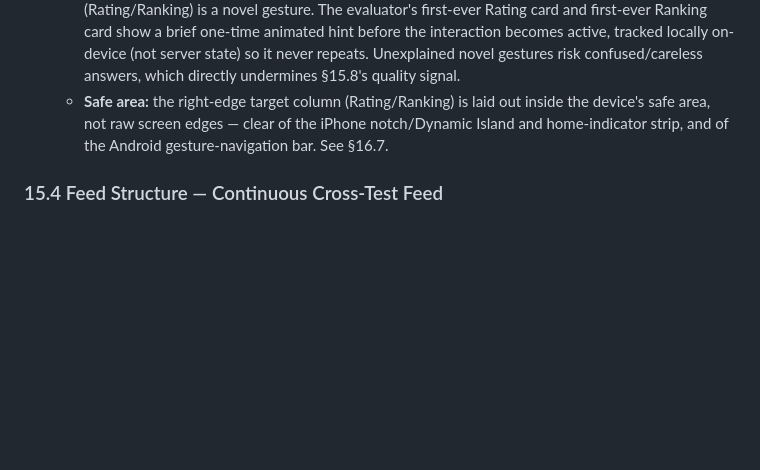
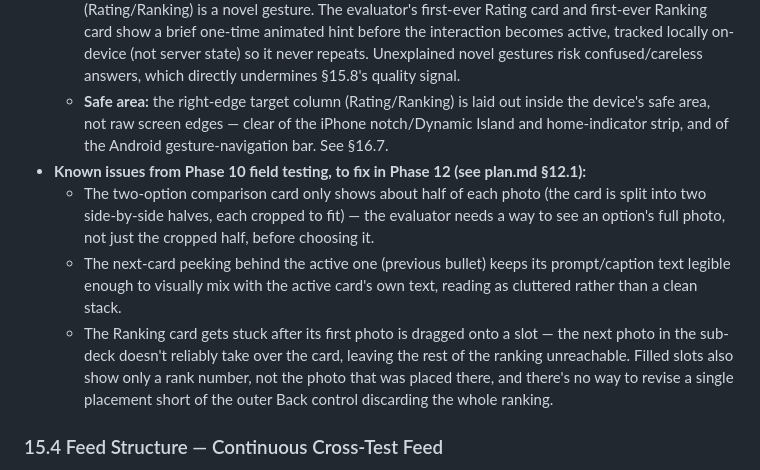
Before and after one commit to Adrimars/TESTx, a Markdown page: prd.md, the part around the change. GitHub-like rendering; blank space fills up the shorter version.

```diff
--- a/prd.md
+++ b/prd.md
@@ -614,6 +614,10 @@ Coupon {
   - The active card shows 1–2 next cards peeking behind it (Tinder-style stack depth) to reinforce the continuous-feed feel.
   - **First-run gesture tutorial:** swipe-left/right needs no explanation, but drag-to-target (Rating/Ranking) is a novel gesture. The evaluator's first-ever Rating card and first-ever Ranking card show a brief one-time animated hint before the interaction becomes active, tracked locally on-device (not server state) so it never repeats. Unexplained novel gestures risk confused/careless answers, which directly undermines §15.8's quality signal.
   - **Safe area:** the right-edge target column (Rating/Ranking) is laid out inside the device's safe area, not raw screen edges — clear of the iPhone notch/Dynamic Island and home-indicator strip, and of the Android gesture-navigation bar. See §16.7.
+- **Known issues from Phase 10 field testing, to fix in Phase 12 (see plan.md §12.1):**
+  - The two-option comparison card only shows about half of each photo (the card is split into two side-by-side halves, each cropped to fit) — the evaluator needs a way to see an option's full photo, not just the cropped half, before choosing it.
+  - The next-card peeking behind the active one (previous bullet) keeps its prompt/caption text legible enough to visually mix with the active card's own text, reading as cluttered rather than a clean stack.
+  - The Ranking card gets stuck after its first photo is dragged onto a slot — the next photo in the sub-deck doesn't reliably take over the card, leaving the rest of the ranking unreachable. Filled slots also show only a rank number, not the photo that was placed there, and there's no way to revise a single placement short of the outer Back control discarding the whole ranking.
 
 ### 15.4 Feed Structure — Continuous Cross-Test Feed
 - The evaluator does not pick a test from a list; cards from the current test keep coming until it's finished, TikTok-feed style.
```
Also changed, not shown: plan.md (+16 -7 lines).
